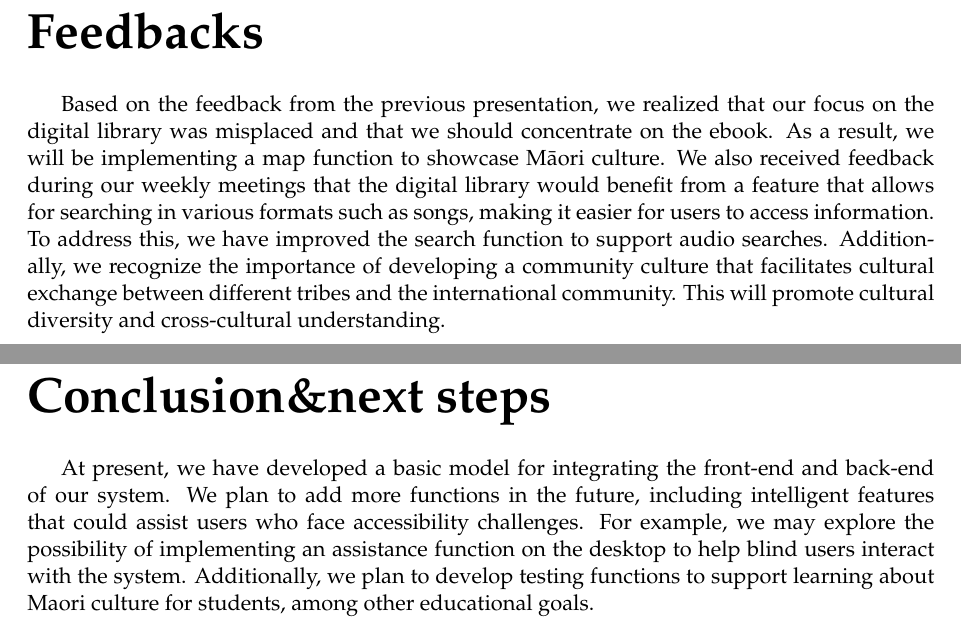
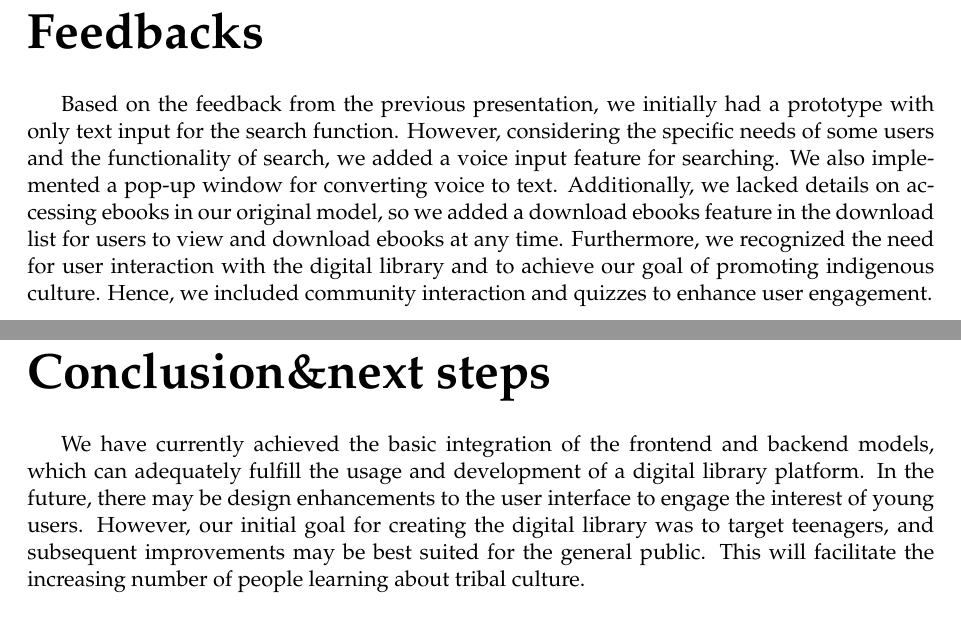
Before and after one commit to 54chen/waikatohea, a LaTeX document (report.tex, which reads chap4.tex): two parts of pages 19 and 20 of 21, joined at a grey line, cut so that both start at the same text. Compiled offline with pdfLaTeX.

Commit message:
Update chap4.tex

```diff
--- a/chap4.tex
+++ b/chap4.tex
@@ -1,10 +1,9 @@
 \chapter{Feedbacks}
 \chaptermark{Feedbacks}
-
-Based on the feedback from the previous presentation, we realized that our focus on the digital library was misplaced and that we should concentrate on the ebook. As a result, we will be implementing a map function to showcase Māori culture. We also received feedback during our weekly meetings that the digital library would benefit from a feature that allows for searching in various formats such as songs, making it easier for users to access information. To address this, we have improved the search function to support audio searches. Additionally, we recognize the importance of developing a community culture that facilitates cultural exchange between different tribes and the international community. This will promote cultural diversity and cross-cultural understanding.
+Based on the feedback from the previous presentation, we initially had a prototype with only text input for the search function. However, considering the specific needs of some users and the functionality of search, we added a voice input feature for searching. We also implemented a pop-up window for converting voice to text. Additionally, we lacked details on accessing ebooks in our original model, so we added a download ebooks feature in the download list for users to view and download ebooks at any time. Furthermore, we recognized the need for user interaction with the digital library and to achieve our goal of promoting indigenous culture. Hence, we included community interaction and quizzes to enhance user engagement.
 
 
 \chapter{Conclusion\&next steps}
 \chaptermark{Conclusion\&next steps}
 
-At present, we have developed a basic model for integrating the front-end and back-end of our system. We plan to add more functions in the future, including intelligent features that could assist users who face accessibility challenges. For example, we may explore the possibility of implementing an assistance function on the desktop to help blind users interact with the system. Additionally, we plan to develop testing functions to support learning about Maori culture for students, among other educational goals.
+We have currently achieved the basic integration of the frontend and backend models, which can adequately fulfill the usage and development of a digital library platform. In the future, there may be design enhancements to the user interface to engage the interest of young users. However, our initial goal for creating the digital library was to target teenagers, and subsequent improvements may be best suited for the general public. This will facilitate the increasing number of people learning about tribal culture.
```
